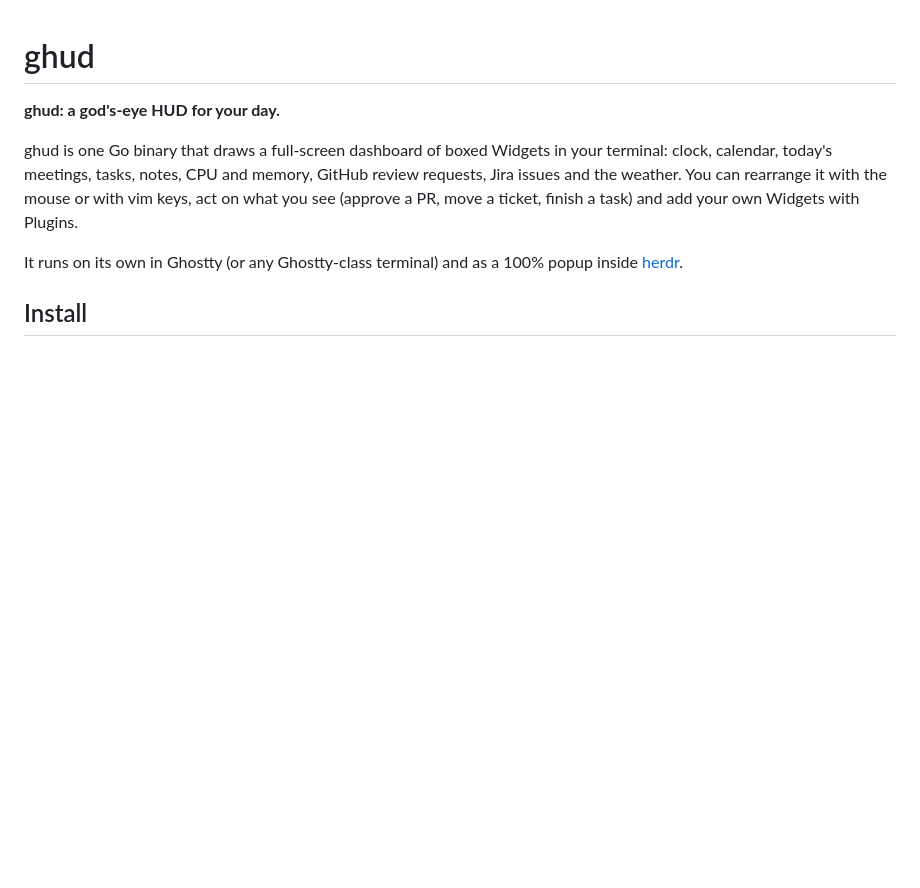
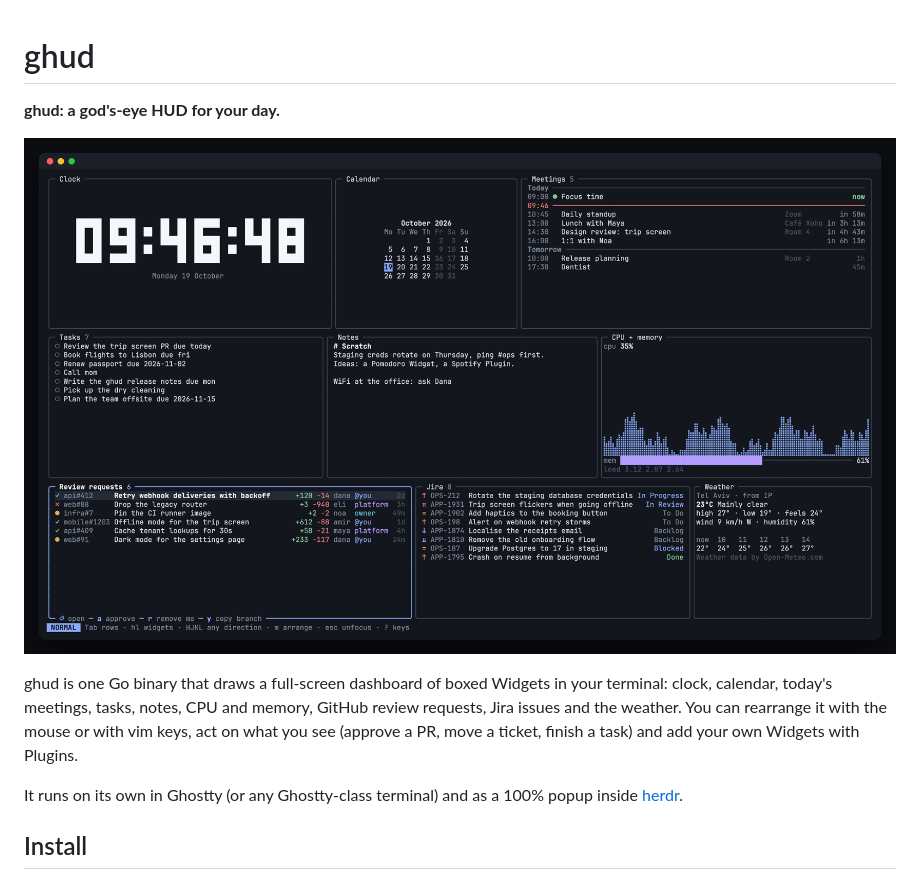
Before and after one commit to oronbz/ghud, a Markdown page: README.md, the part around the change. GitHub-like rendering; pictures changed too: docs/screenshot.png (added); blank space fills up the shorter version.

Commit message:
README: a screenshot of the dashboard with demo data

```diff
--- a/README.md
+++ b/README.md
@@ -1,6 +1,8 @@
 # ghud
 
 **ghud: a god's-eye HUD for your day.**
+
+![ghud: clock, calendar, meetings, tasks, notes, CPU and memory, GitHub review requests, Jira issues and the weather in one terminal dashboard](docs/screenshot.png)
 
 ghud is one Go binary that draws a full-screen dashboard of boxed Widgets in your terminal: clock, calendar, today's meetings, tasks, notes, CPU and memory, GitHub review requests, Jira issues and the weather. You can rearrange it with the mouse or with vim keys, act on what you see (approve a PR, move a ticket, finish a task) and add your own Widgets with Plugins.
 
```
